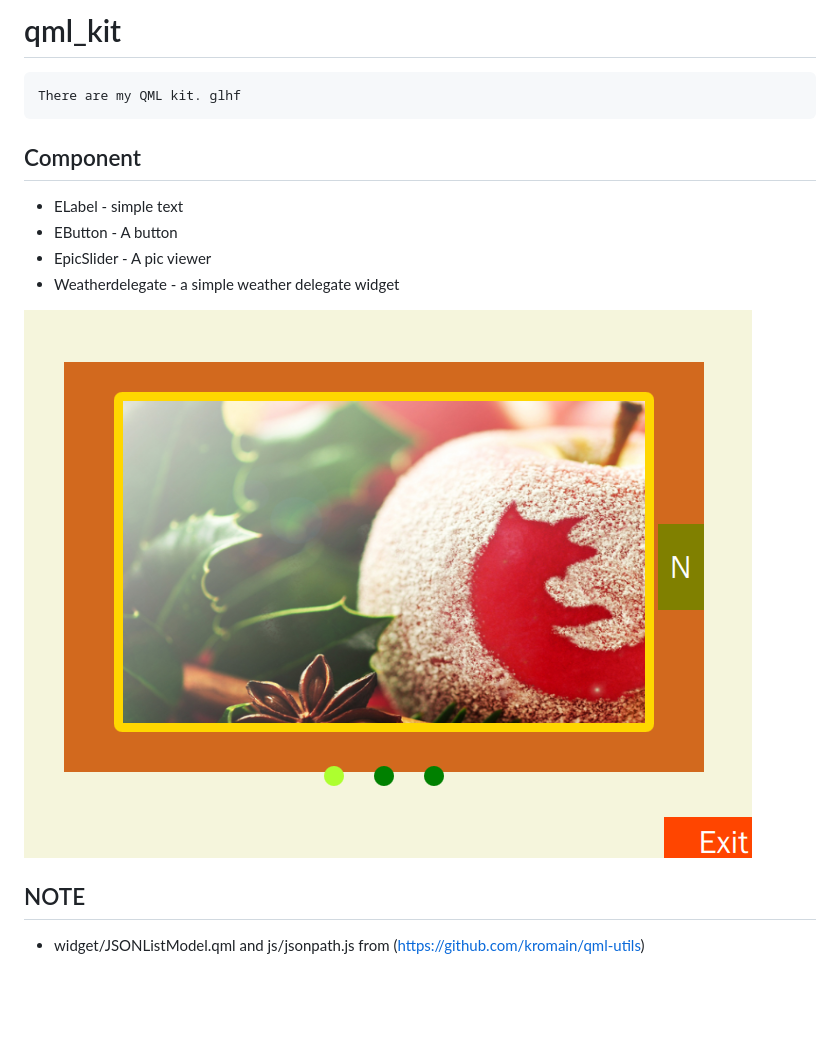
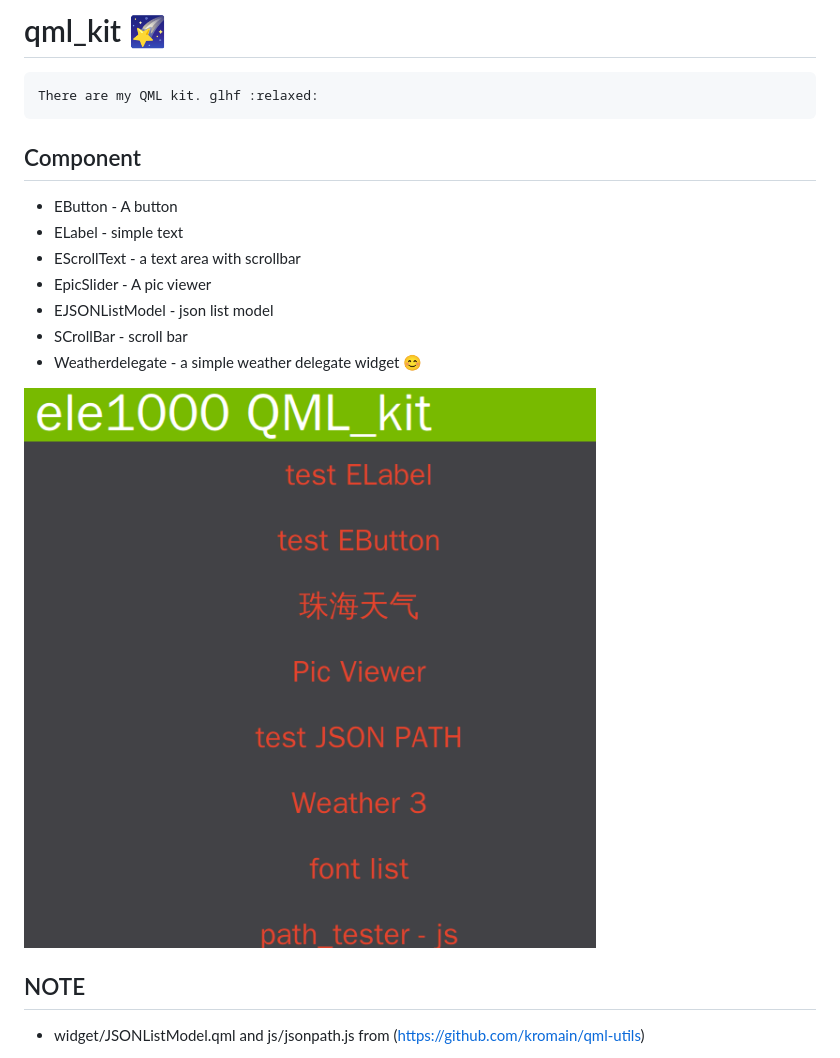
Before and after one commit to radio-ho0/qml_kit, a Markdown page: README.md, the part around the change. Drawn GitHub-style; pictures changed too: preview.png; blank space fills up the shorter version.

Commit message:
modify README.md :beer:

```diff
--- a/README.md
+++ b/README.md
@@ -1,12 +1,15 @@
-# qml_kit
+# qml_kit  :stars:
 
-    There are my QML kit. glhf
+    There are my QML kit. glhf :relaxed:
 
 ## Component
+  - EButton - A button
   - ELabel - simple text
-  - EButton - A button
+  - EScrollText - a text area with scrollbar
   - EpicSlider - A  pic viewer
-  - Weatherdelegate - a simple  weather delegate widget
+  - EJSONListModel - json list model
+  - SCrollBar - scroll bar
+  - Weatherdelegate - a simple  weather delegate widget :blush:
 
   ![screenshot](https://raw.githubusercontent.com/radio-ho0/qml_kit/master/preview.png)
 
```
